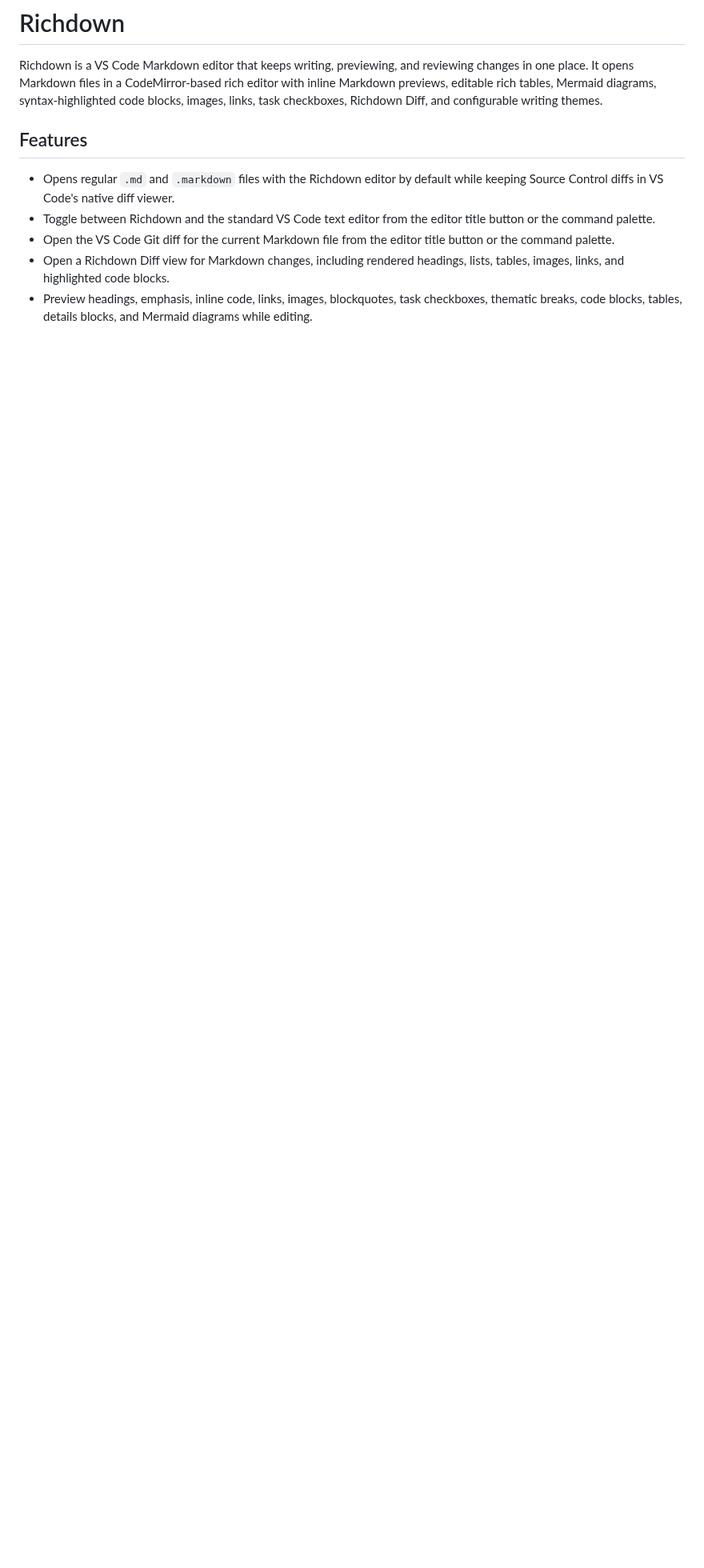
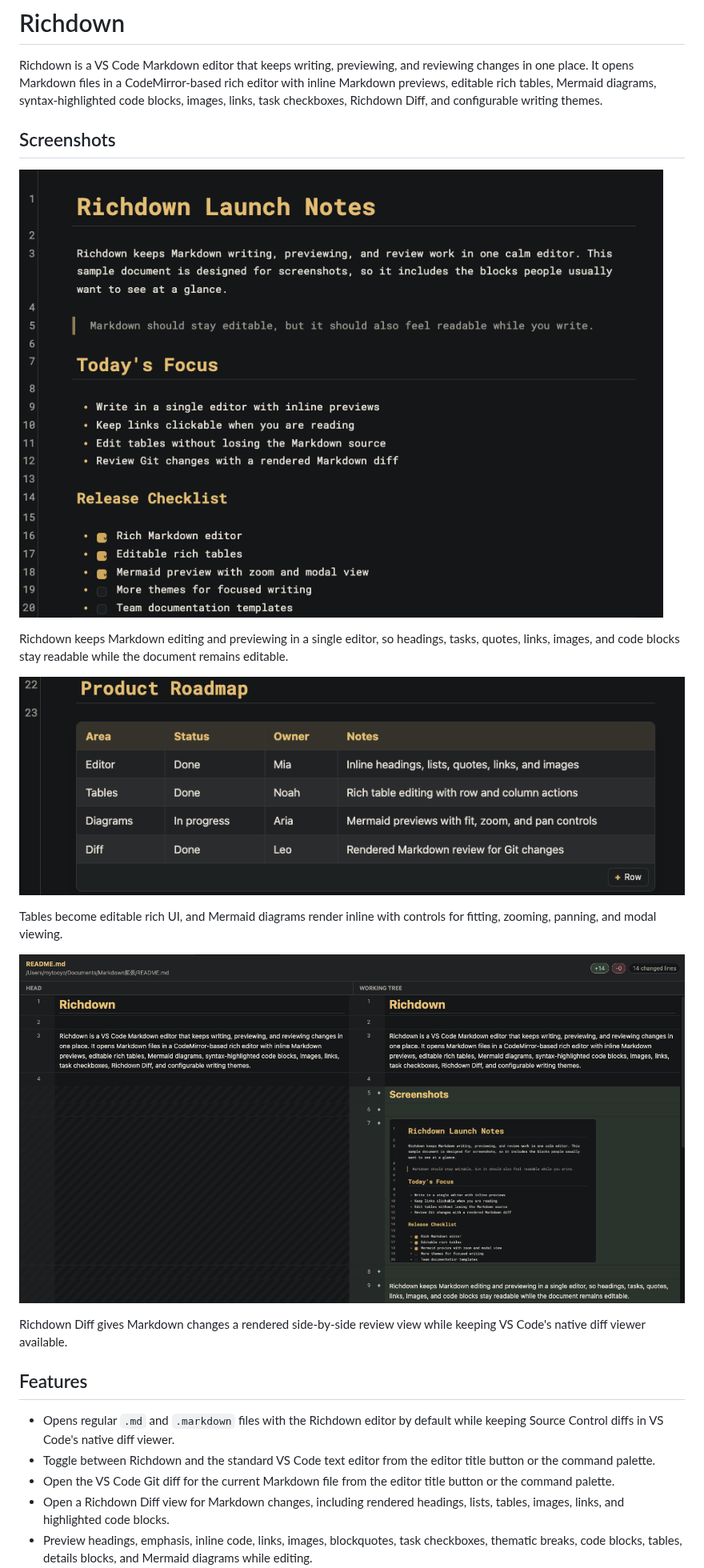
Before and after one commit to StructWorks/richdown, a Markdown page: README.md, the part around the change. Shown at 80% size. Drawn GitHub-style; pictures changed too: resources/screenshots/rich-diff.png (added), resources/screenshots/rich-editor.png (added), resources/screenshots/rich-table.png (added); blank space fills up the shorter version.

Commit message:
Add README screenshots and image sizing guard

```diff
--- a/README.md
+++ b/README.md
@@ -1,6 +1,20 @@
 # Richdown
 
 Richdown is a VS Code Markdown editor that keeps writing, previewing, and reviewing changes in one place. It opens Markdown files in a CodeMirror-based rich editor with inline Markdown previews, editable rich tables, Mermaid diagrams, syntax-highlighted code blocks, images, links, task checkboxes, Richdown Diff, and configurable writing themes.
+
+## Screenshots
+
+![Richdown rich Markdown editor with inline previews for headings, checkboxes, blockquotes, code, and images.](resources/screenshots/rich-editor.png)
+
+Richdown keeps Markdown editing and previewing in a single editor, so headings, tasks, quotes, links, images, and code blocks stay readable while the document remains editable.
+
+![Richdown rich tables and Mermaid diagram preview.](resources/screenshots/rich-table.png)
+
+Tables become editable rich UI, and Mermaid diagrams render inline with controls for fitting, zooming, panning, and modal viewing.
+
+![Richdown Diff showing Markdown changes side by side with rendered content.](resources/screenshots/rich-diff.png)
+
+Richdown Diff gives Markdown changes a rendered side-by-side review view while keeping VS Code's native diff viewer available.
 
 ## Features
 
```
Also changed, not shown: 4 other files.
